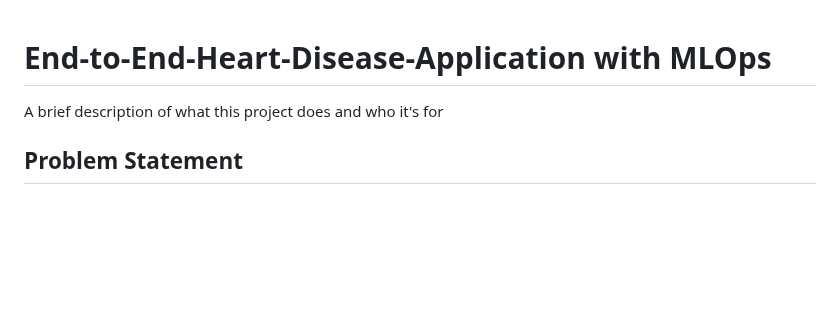
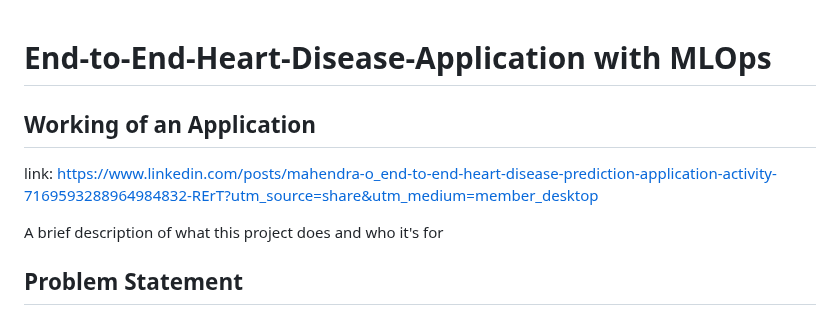
Before and after one commit to mahendra867/End-to-End-Heart-Disease-Application-, a Markdown page: README.md, the part around the change. GitHub-like rendering; blank space fills up the shorter version.

```diff
--- a/README.md
+++ b/README.md
@@ -1,5 +1,7 @@
 # End-to-End-Heart-Disease-Application with MLOps
 
+## Working of an Application
+link: https://www.linkedin.com/posts/mahendra-o_end-to-end-heart-disease-prediction-application-activity-7169593288964984832-RErT?utm_source=share&utm_medium=member_desktop
 
 A brief description of what this project does and who it's for
 
```
